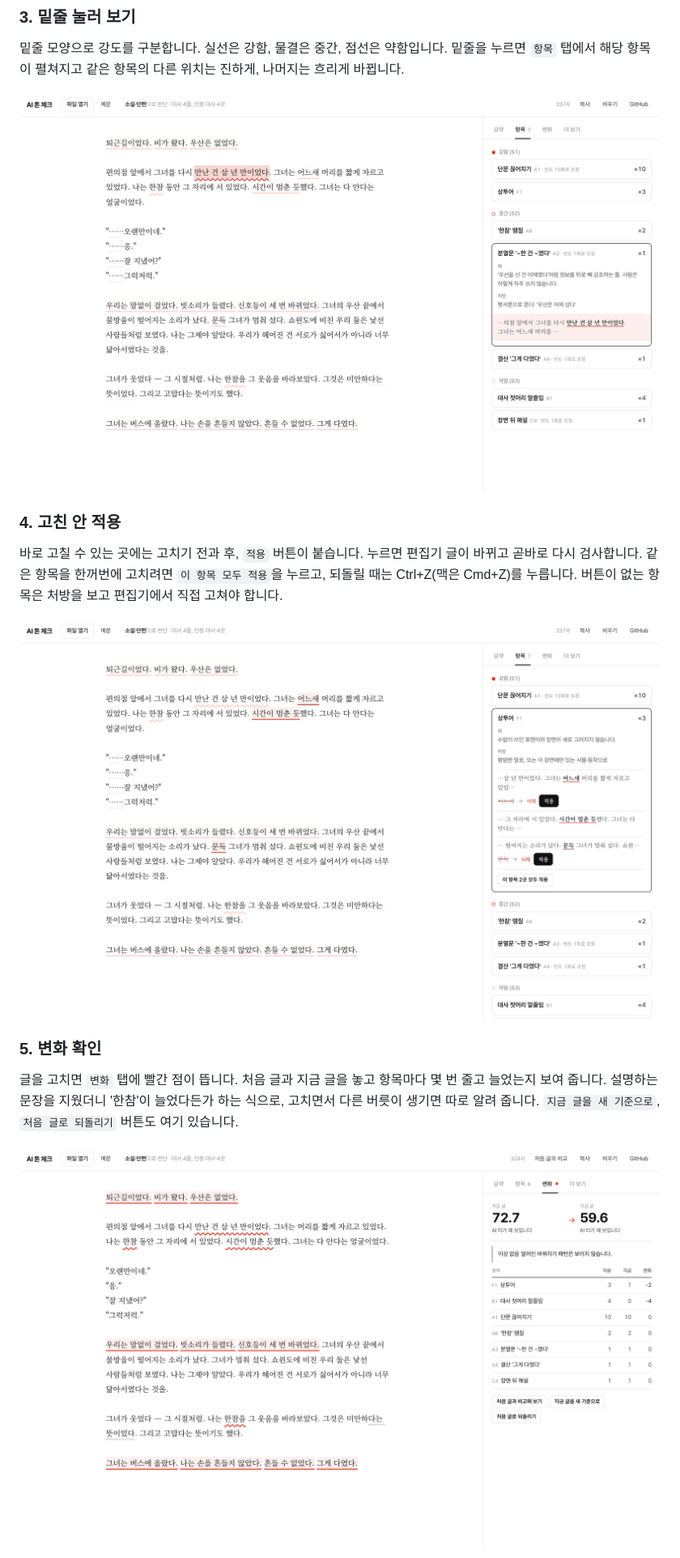
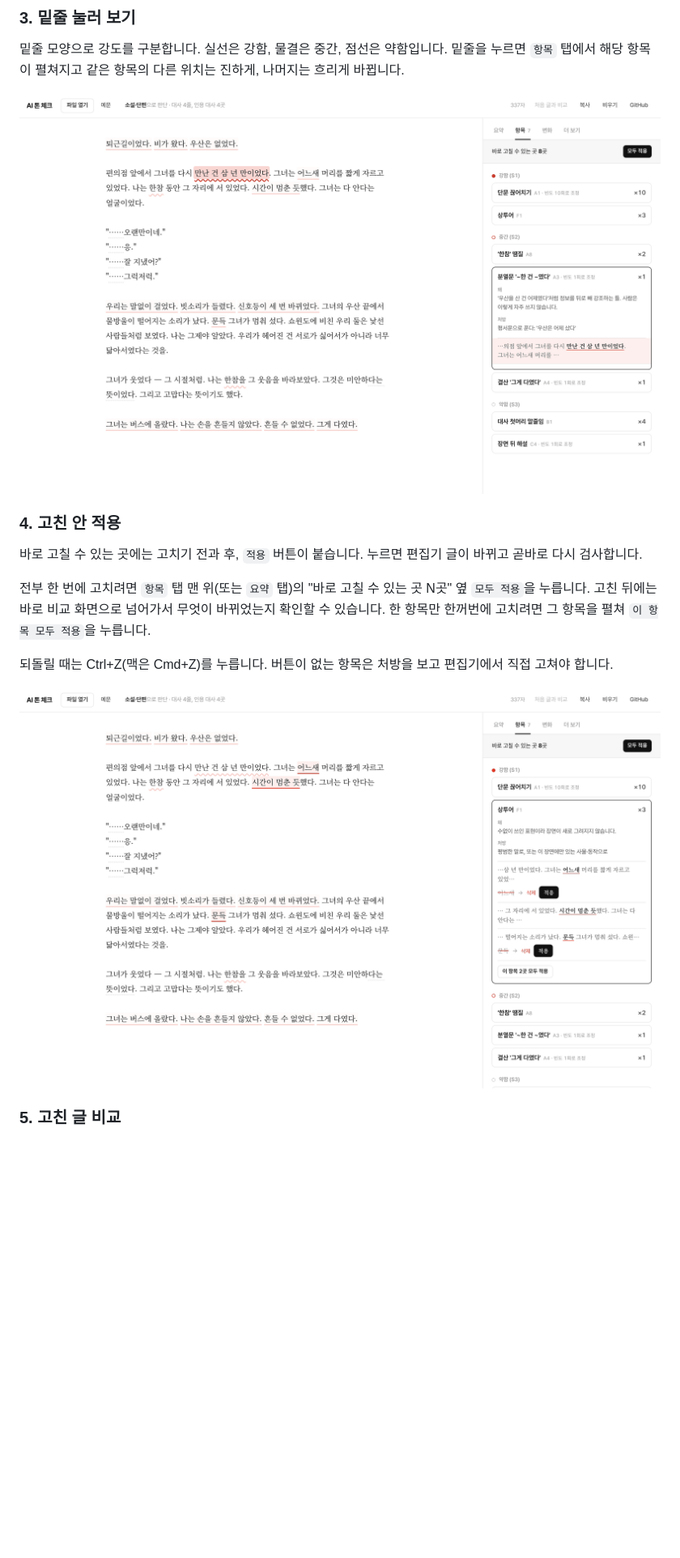
Before and after one commit to devvshyun/AIToneCheck, a Markdown page: README.md, the part around one of its changes. Shown at 81% size. Drawn GitHub-style; pictures changed too: docs/screenshots/changes.png, docs/screenshots/fix.png, docs/screenshots/items.png; blank space fills up the shorter version.

```diff
--- a/README.md
+++ b/README.md
@@ -36,13 +36,13 @@
 
 ### 4. 고친 안 적용
 
-바로 고칠 수 있는 곳에는 고치기 전과 후, `적용` 버튼이 붙습니다. 누르면 편집기 글이 바뀌고 곧바로 다시 검사합니다. 같은 항목을 한꺼번에 고치려면 `이 항목 모두 적용`을 누르고, 되돌릴 때는 Ctrl+Z(맥은 Cmd+Z)를 누릅니다. 버튼이 없는 항목은 처방을 보고 편집기에서 직접 고쳐야 합니다.
+바로 고칠 수 있는 곳에는 고치기 전과 후, `적용` 버튼이 붙습니다. 누르면 편집기 글이 바뀌고 곧바로 다시 검사합니다.
 
-![상투어 항목을 펼쳐 '어느새', '문득' 삭제 제안과 적용 버튼이 보이는 상태](docs/screenshots/fix.png)
+전부 한 번에 고치려면 `항목` 탭 맨 위(또는 `요약` 탭)의 "바로 고칠 수 있는 곳 N곳" 옆 `모두 적용`을 누릅니다. 고친 뒤에는 바로 비교 화면으로 넘어가서 무엇이 바뀌었는지 확인할 수 있습니다. 한 항목만 한꺼번에 고치려면 그 항목을 펼쳐 `이 항목 모두 적용`을 누릅니다.
 
-### 5. 변화 확인
+되돌릴 때는 Ctrl+Z(맥은 Cmd+Z)를 누릅니다. 버튼이 없는 항목은 처방을 보고 편집기에서 직접 고쳐야 합니다.
 
-글을 고치면 `변화` 탭에 빨간 점이 뜹니다. 처음 글과 지금 글을 놓고 항목마다 몇 번 줄고 늘었는지 보여 줍니다. 설명하는 문장을 지웠더니 '한참'이 늘었다든가 하는 식으로, 고치면서 다른 버릇이 생기면 따로 알려 줍니다. `지금 글을 새 기준으로`, `처음 글로 되돌리기` 버튼도 여기 있습니다.
+![항목 탭 맨 위에 '바로 고칠 수 있는 곳 8곳 · 모두 적용' 막대가 있고, 상투어 항목을 펼쳐 '어느새', '문득' 삭제 제안과 적용 버튼이 보이는 상태](docs/screenshots/fix.png)
 
-![변화 탭. 72.7에서 59.6으로 줄었고 상투어 -2, 대사 첫머리 말줄임 -4](docs/screenshots/changes.png)
+### 5. 고친 글 비교
 
```
Also changed, not shown: other parts of README.md (+8 -2 lines), docs/screenshots/diff.png, docs/screenshots/mobile.png, docs/screenshots/workspace.png, 2 other files.
